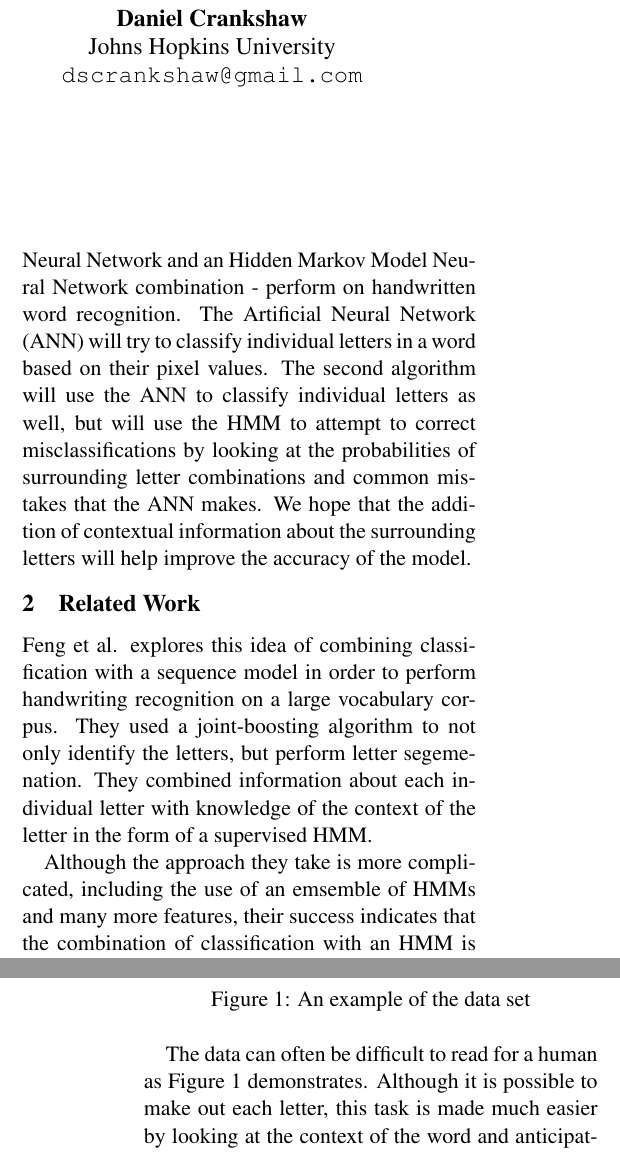
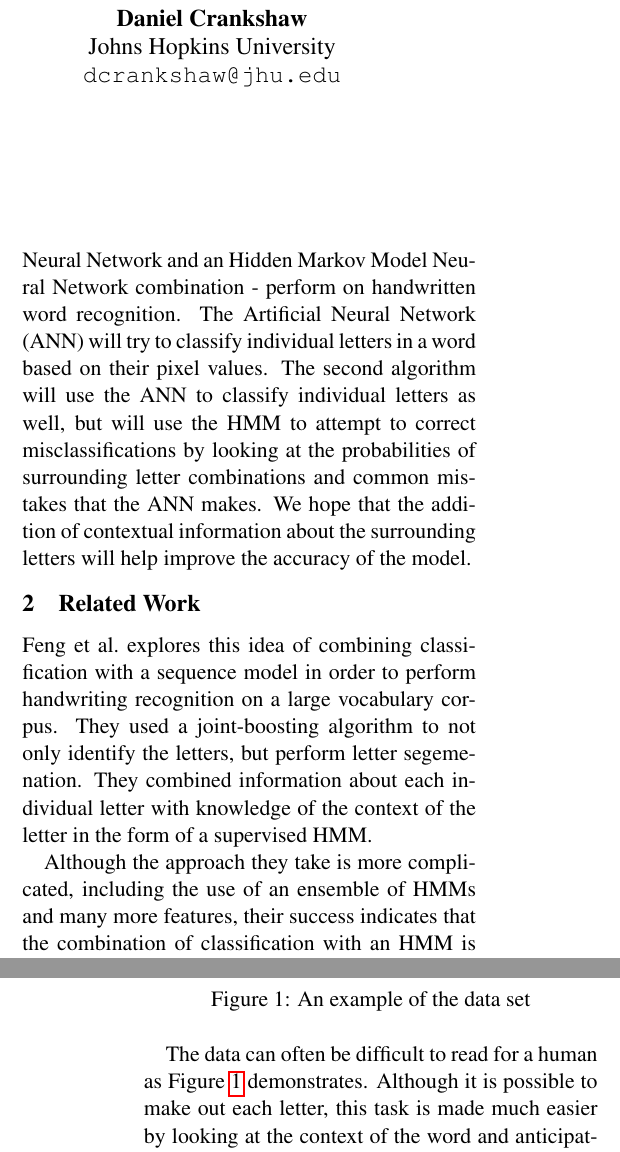
Before and after one commit to dcrankshaw/digit-recognizer, a LaTeX document (paper/Final Paper.tex): two parts of the columns of pages 1 and 2 of 7, joined at a grey line, cut so that both start at the same text. Compiled offline with pdfLaTeX.

Commit message:
Fixed some typos.

```diff
--- a/paper/Final Paper.tex
+++ b/paper/Final Paper.tex
@@ -29,7 +29,7 @@
   \And
   Daniel Crankshaw \\
   Johns Hopkins University \\
-  {\tt dscrankshaw@gmail.com}}
+  {\tt dcrankshaw@jhu.edu}}
 
 \date{}
 
@@ -66,13 +66,13 @@ about the surrounding letters will help improve the accuracy of the model.
 
 \section{Related Work}
 
-Feng et al. explores this idea of combining classification with a sequence
+Feng et al.\ explores this idea of combining classification with a sequence
 model in order to perform handwriting recognition on a large vocabulary corpus. They used a
 joint-boosting algorithm to not only identify the letters, but perform letter segemenation. They
 combined information about each individual letter with knowledge of the context of the letter in the
 form of a supervised HMM.
 
-Although the approach they take is more complicated, including the use of an emsemble of HMMs and
+Although the approach they take is more complicated, including the use of an ensemble of HMMs and
 many more features, their success indicates that the combination of classification with an HMM is a
 viable approach for the handwriting recognition problem.
 
@@ -84,14 +84,16 @@ Stanford University}.
 The data is a collection of handwritten letters segemented from words in which all uppercase
 characters have been removed. We took the raw data and removed specific features included in the
 data that we intended not to use. The resulting data set is a list of binary pixel values of each
-character's 16 by 8 image.  \begin{figure}[h]
+character's 16 by 8 image.
+\begin{figure}[h]
     \centering
     \includegraphics{img/ml.jpg}
     \includegraphics{img/alphabet.jpg}
     \caption{An example of the data set}
+    \label{fig:exampleData}
 \end{figure}
 
-The data can often be difficult to read for a human as Figure 1 demonstrates.  Although it is
+The data can often be difficult to read for a human as Figure~\ref{fig:exampleData} demonstrates.  Although it is
 possible to make out each letter, this task is made much easier by looking at the context of the
 word and anticipating what the letter should be. The figure also illustrates that many of the same
 letters are a variety of different sizes and are placed at different locations within the image. The
```
Also changed, not shown: paper/Final Paper.tex (11 more changed lines).
